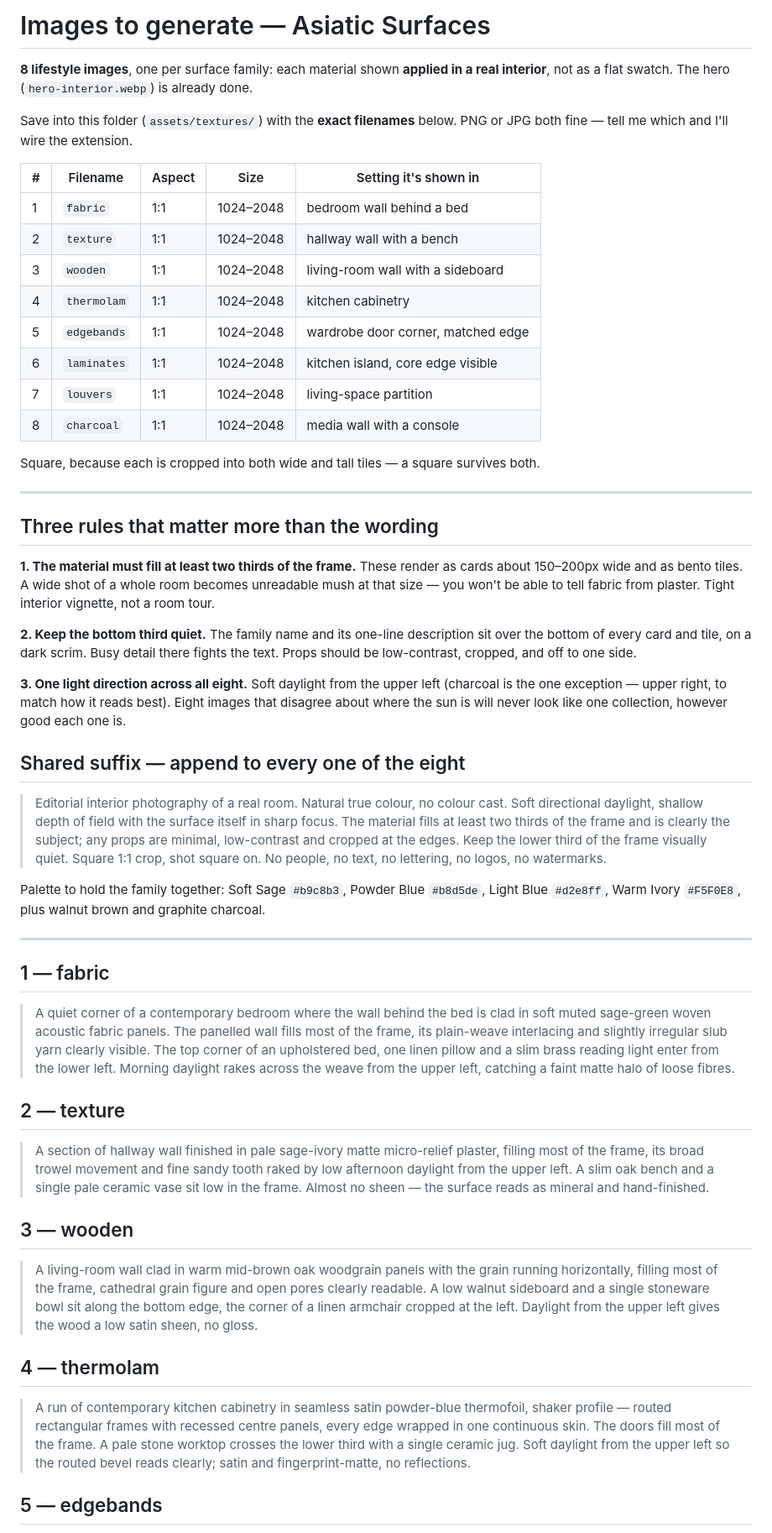
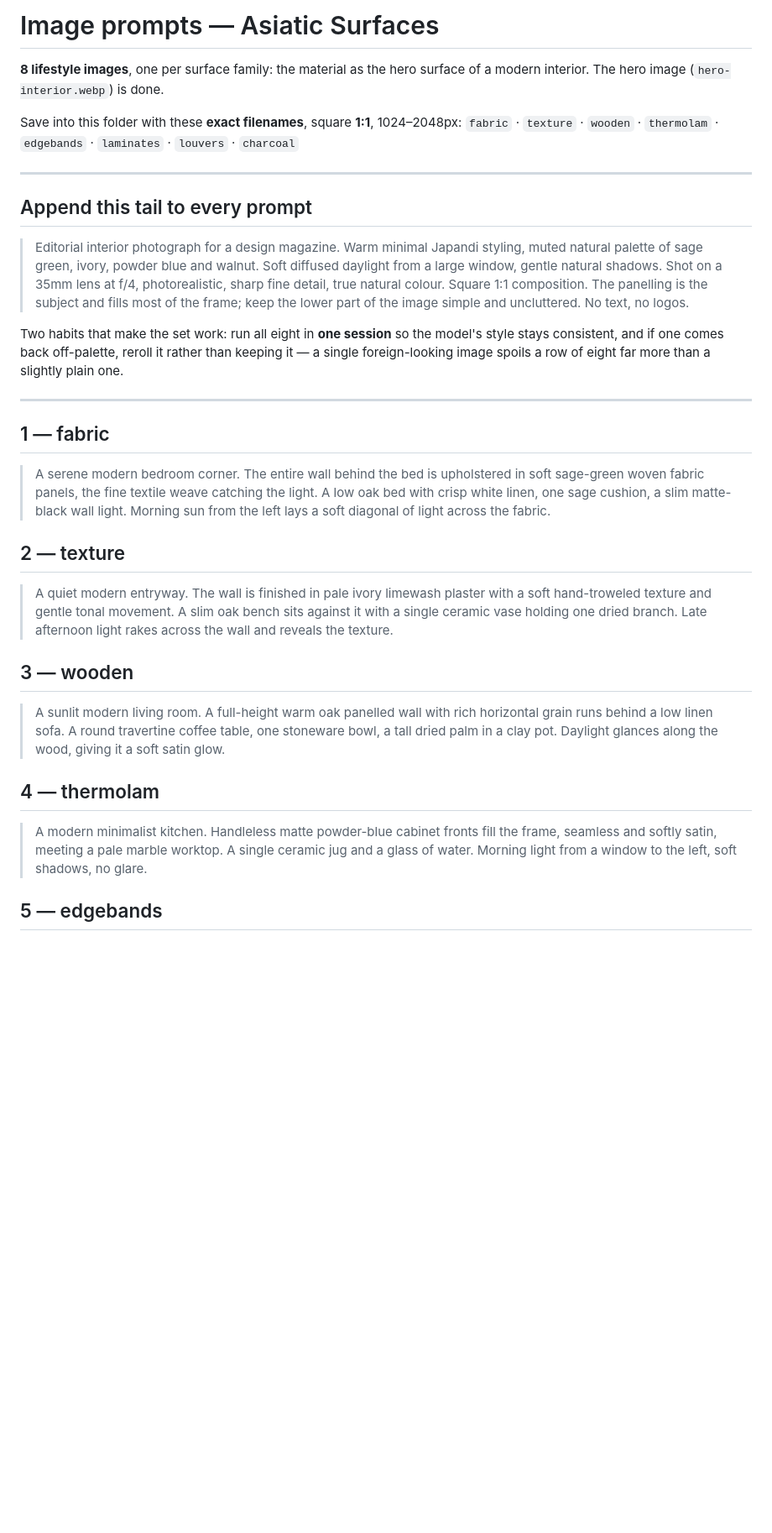
Before and after one commit to millisheth1104/asiatic-surfaces, a Markdown page: assets/textures/PROMPTS.md, the part around one of its changes. Shown at 84% size. Rendered like a GitHub page; blank space fills up the shorter version.

```diff
--- a/assets/textures/PROMPTS.md
+++ b/assets/textures/PROMPTS.md
@@ -1,85 +1,53 @@
-# Images to generate — Asiatic Surfaces
+# Image prompts — Asiatic Surfaces
 
-**8 lifestyle images**, one per surface family: each material shown **applied in a real
-interior**, not as a flat swatch. The hero (`hero-interior.webp`) is already done.
+**8 lifestyle images**, one per surface family: the material as the hero surface of a modern
+interior. The hero image (`hero-interior.webp`) is done.
 
-Save into this folder (`assets/textures/`) with the **exact filenames** below. PNG or JPG
-both fine — tell me which and I'll wire the extension.
-
-| # | Filename | Aspect | Size | Setting it's shown in |
-|---|---|---|---|---|
-| 1 | `fabric` | 1:1 | 1024–2048 | bedroom wall behind a bed |
-| 2 | `texture` | 1:1 | 1024–2048 | hallway wall with a bench |
-| 3 | `wooden` | 1:1 | 1024–2048 | living-room wall with a sideboard |
-| 4 | `thermolam` | 1:1 | 1024–2048 | kitchen cabinetry |
-| 5 | `edgebands` | 1:1 | 1024–2048 | wardrobe door corner, matched edge |
-| 6 | `laminates` | 1:1 | 1024–2048 | kitchen island, core edge visible |
-| 7 | `louvers` | 1:1 | 1024–2048 | living-space partition |
-| 8 | `charcoal` | 1:1 | 1024–2048 | media wall with a console |
-
-Square, because each is cropped into both wide and tall tiles — a square survives both.
+Save into this folder with these **exact filenames**, square **1:1**, 1024–2048px:
+`fabric` · `texture` · `wooden` · `thermolam` · `edgebands` · `laminates` · `louvers` ·
+`charcoal`
 
 ---
 
-## Three rules that matter more than the wording
+## Append this tail to every prompt
 
-**1. The material must fill at least two thirds of the frame.** These render as cards about
-150–200px wide and as bento tiles. A wide shot of a whole room becomes unreadable mush at that
-size — you won't be able to tell fabric from plaster. Tight interior vignette, not a room tour.
+> Editorial interior photograph for a design magazine. Warm minimal Japandi styling, muted
+> natural palette of sage green, ivory, powder blue and walnut. Soft diffused daylight from a
+> large window, gentle natural shadows. Shot on a 35mm lens at f/4, photorealistic, sharp fine
+> detail, true natural colour. Square 1:1 composition. The panelling is the subject and fills
+> most of the frame; keep the lower part of the image simple and uncluttered. No text, no logos.
 
-**2. Keep the bottom third quiet.** The family name and its one-line description sit over the
-bottom of every card and tile, on a dark scrim. Busy detail there fights the text. Props
-should be low-contrast, cropped, and off to one side.
-
-**3. One light direction across all eight.** Soft daylight from the upper left (charcoal is
-the one exception — upper right, to match how it reads best). Eight images that disagree about
-where the sun is will never look like one collection, however good each one is.
-
-## Shared suffix — append to every one of the eight
-
-> Editorial interior photography of a real room. Natural true colour, no colour cast. Soft
-> directional daylight, shallow depth of field with the surface itself in sharp focus. The
-> material fills at least two thirds of the frame and is clearly the subject; any props are
-> minimal, low-contrast and cropped at the edges. Keep the lower third of the frame visually
-> quiet. Square 1:1 crop, shot square on. No people, no text, no lettering, no logos, no
-> watermarks.
-
-Palette to hold the family together: Soft Sage `#b9c8b3`, Powder Blue `#b8d5de`, Light Blue
-`#d2e8ff`, Warm Ivory `#F5F0E8`, plus walnut brown and graphite charcoal.
+Two habits that make the set work: run all eight in **one session** so the model's style stays
+consistent, and if one comes back off-palette, reroll it rather than keeping it — a single
+foreign-looking image spoils a row of eight far more than a slightly plain one.
 
 ---
 
 ## 1 — fabric
 
-> A quiet corner of a contemporary bedroom where the wall behind the bed is clad in soft muted
-> sage-green woven acoustic fabric panels. The panelled wall fills most of the frame, its
-> plain-weave interlacing and slightly irregular slub yarn clearly visible. The top corner of
-> an upholstered bed, one linen pillow and a slim brass reading light enter from the lower
-> left. Morning daylight rakes across the weave from the upper left, catching a faint matte
-> halo of loose fibres.
+> A serene modern bedroom corner. The entire wall behind the bed is upholstered in soft
+> sage-green woven fabric panels, the fine textile weave catching the light. A low oak bed with
+> crisp white linen, one sage cushion, a slim matte-black wall light. Morning sun from the left
+> lays a soft diagonal of light across the fabric.
 
 ## 2 — texture
 
-> A section of hallway wall finished in pale sage-ivory matte micro-relief plaster, filling
-> most of the frame, its broad trowel movement and fine sandy tooth raked by low afternoon
-> daylight from the upper left. A slim oak bench and a single pale ceramic vase sit low in the
-> frame. Almost no sheen — the surface reads as mineral and hand-finished.
+> A quiet modern entryway. The wall is finished in pale ivory limewash plaster with a soft
+> hand-troweled texture and gentle tonal movement. A slim oak bench sits against it with a
+> single ceramic vase holding one dried branch. Late afternoon light rakes across the wall and
+> reveals the texture.
 
 ## 3 — wooden
 
-> A living-room wall clad in warm mid-brown oak woodgrain panels with the grain running
-> horizontally, filling most of the frame, cathedral grain figure and open pores clearly
-> readable. A low walnut sideboard and a single stoneware bowl sit along the bottom edge, the
-> corner of a linen armchair cropped at the left. Daylight from the upper left gives the wood
-> a low satin sheen, no gloss.
+> A sunlit modern living room. A full-height warm oak panelled wall with rich horizontal grain
+> runs behind a low linen sofa. A round travertine coffee table, one stoneware bowl, a tall
+> dried palm in a clay pot. Daylight glances along the wood, giving it a soft satin glow.
 
 ## 4 — thermolam
 
-> A run of contemporary kitchen cabinetry in seamless satin powder-blue thermofoil, shaker
-> profile — routed rectangular frames with recessed centre panels, every edge wrapped in one
-> continuous skin. The doors fill most of the frame. A pale stone worktop crosses the lower
-> third with a single ceramic jug. Soft daylight from the upper left so the routed bevel reads
-> clearly; satin and fingerprint-matte, no reflections.
+> A modern minimalist kitchen. Handleless matte powder-blue cabinet fronts fill the frame,
+> seamless and softly satin, meeting a pale marble worktop. A single ceramic jug and a glass of
+> water. Morning light from a window to the left, soft shadows, no glare.
 
 ## 5 — edgebands
 
```
Also changed, not shown: other parts of assets/textures/PROMPTS.md (+48 -38 lines).
